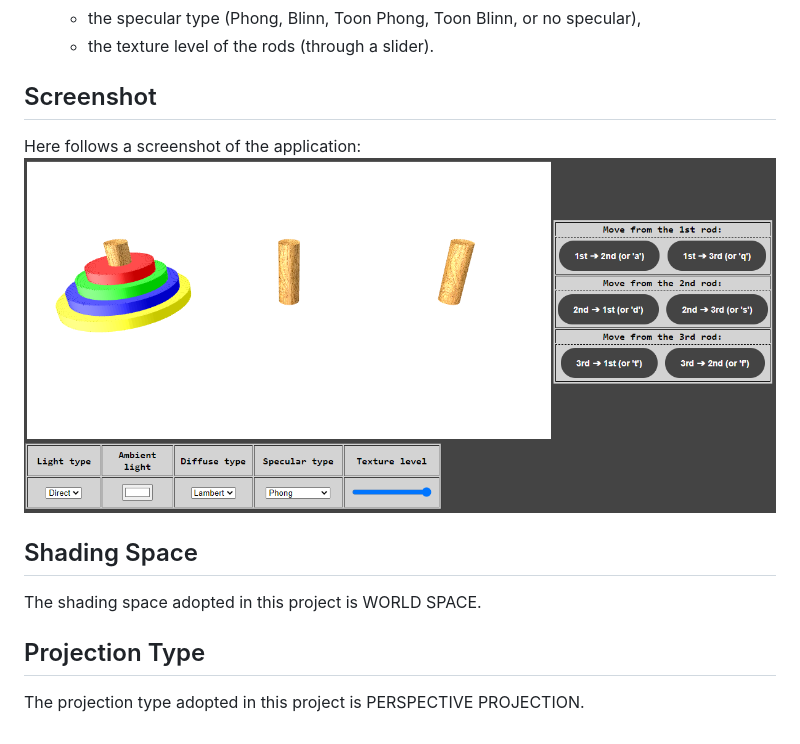
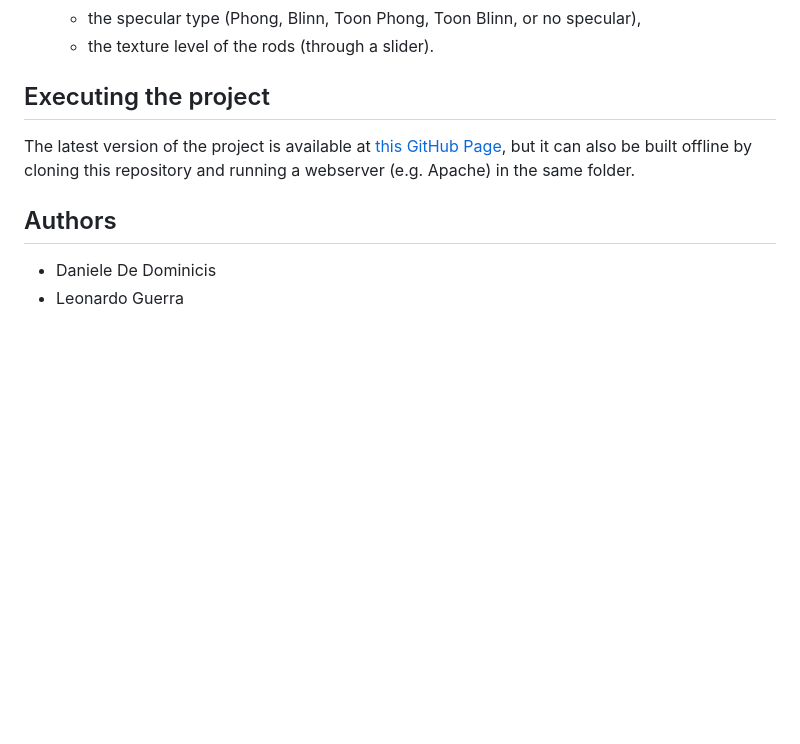
Before and after one commit to Danielededo/Tower-of-hanoi-CG, a Markdown page: README.md, the part around the change printed below. GitHub-like rendering; pictures changed too: screenshot.png; blank space fills up the shorter version.

```diff
--- a/README.md
+++ b/README.md
@@ -19,12 +35,9 @@ The objective of the game is to move the entire stack to another rod, obeying th
     - the specular type (Phong, Blinn, Toon Phong, Toon Blinn, or no specular),
     - the texture level of the rods (through a slider).
 
-## Screenshot
-Here follows a screenshot of the application:
-![](screenshot.png)
+## Executing the project
+The latest version of the project is available at [this GitHub Page](https://github.com/Danielededo/Tower-of-hanoi-CG), but it can also be built offline by cloning this repository and running a webserver (e.g. Apache) in the same folder.
 
-## Shading Space
-The shading space adopted in this project is WORLD SPACE.
-
-## Projection Type
-The projection type adopted in this project is PERSPECTIVE PROJECTION.
+## Authors
+- Daniele De Dominicis
+- Leonardo Guerra
```
Also changed, not shown: other parts of README.md (+17 -1 lines), 7 other files.
